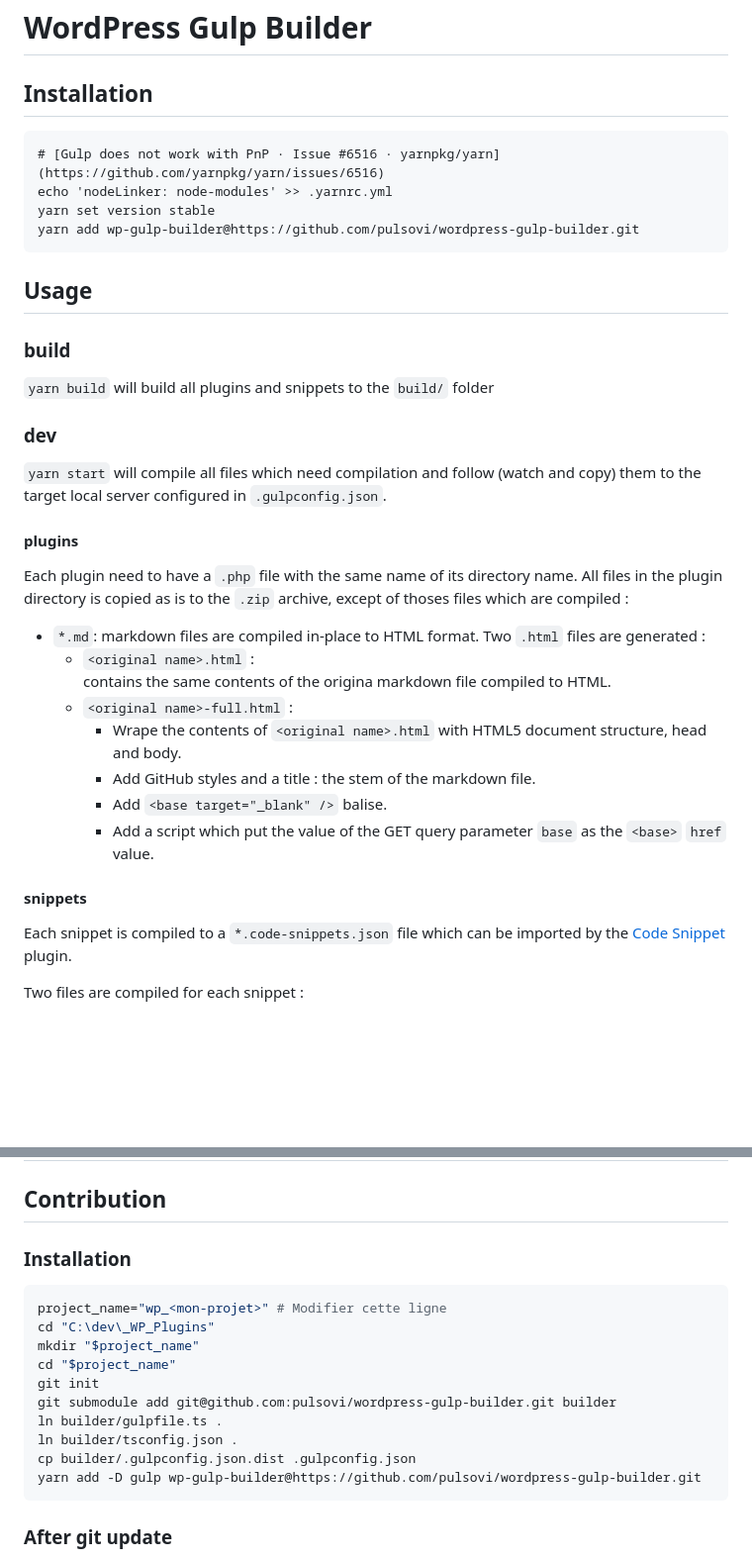
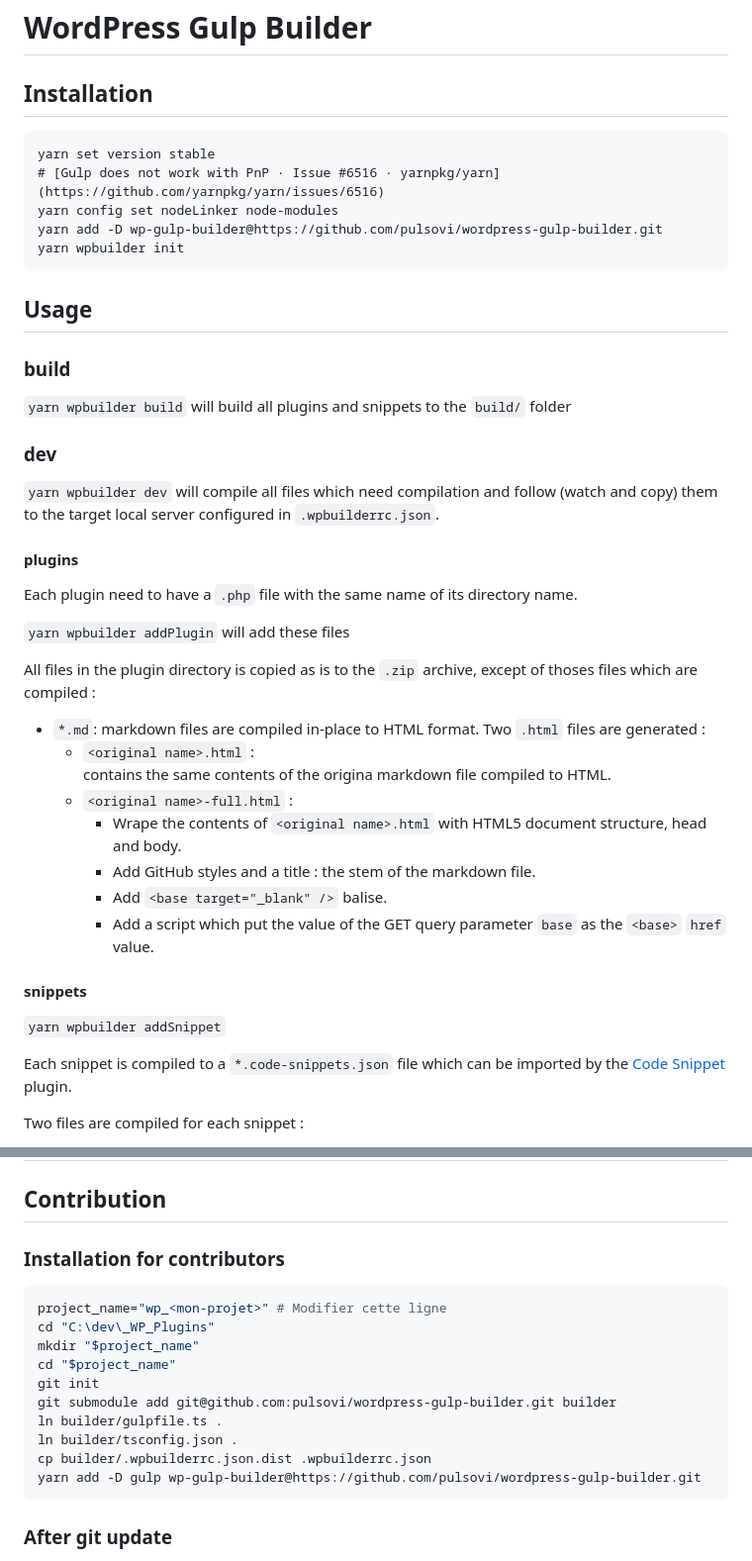
Before and after one commit to pulsovi/wordpress-gulp-builder, a Markdown page: README.md, 2 parts joined by grey strips. Shown at 99% size. GitHub-like rendering; blank space fills up the shorter version.

Commit message:
chore: up readme

````diff
--- a/README.md
+++ b/README.md
@@ -3,25 +3,29 @@
 ## Installation
 
 ```
+yarn set version stable
 # [Gulp does not work with PnP · Issue #6516 · yarnpkg/yarn](https://github.com/yarnpkg/yarn/issues/6516)
-echo 'nodeLinker: node-modules' >> .yarnrc.yml
-yarn set version stable
-yarn add wp-gulp-builder@https://github.com/pulsovi/wordpress-gulp-builder.git
+yarn config set nodeLinker node-modules
+yarn add -D wp-gulp-builder@https://github.com/pulsovi/wordpress-gulp-builder.git
+yarn wpbuilder init
 ```
 
 ## Usage
 
 ### build
 
-`yarn build` will build all plugins and snippets to the `build/` folder
+`yarn wpbuilder build` will build all plugins and snippets to the `build/` folder
 
 ### dev
 
-`yarn start` will compile all files which need compilation and follow (watch and copy) them to the target local server configured in `.gulpconfig.json`.
+`yarn wpbuilder dev` will compile all files which need compilation and follow (watch and copy) them to the target local server configured in `.wpbuilderrc.json`.
 
 #### plugins
 
 Each plugin need to have a `.php` file with the same name of its directory name.
+
+`yarn wpbuilder addPlugin` will add these files
+
 All files in the plugin directory is copied as is to the `.zip` archive, except of thoses files which are compiled :
 
 - `*.md`: markdown files are compiled in-place to HTML format. Two `.html` files are generated :
@@ -34,6 +38,8 @@ All files in the plugin directory is copied as is to the `.zip` archive, except
         - Add a script which put the value of the GET query parameter `base` as the `<base>` `href` value.
 
 #### snippets
+
+`yarn wpbuilder addSnippet`
 
 Each snippet is compiled to a `*.code-snippets.json` file which can be imported by the [Code Snippet](https://wordpress.org/plugins/code-snippets/) plugin.
 
@@ -105,7 +111,7 @@ Available commands are
 
 ## Contribution
 
-### Installation
+### Installation for contributors
 
 ```shell
 project_name="wp_<mon-projet>" # Modifier cette ligne
@@ -116,7 +122,7 @@ git init
 git submodule add git@github.com:pulsovi/wordpress-gulp-builder.git builder
 ln builder/gulpfile.ts .
 ln builder/tsconfig.json .
-cp builder/.gulpconfig.json.dist .gulpconfig.json
+cp builder/.wpbuilderrc.json.dist .wpbuilderrc.json
 yarn add -D gulp wp-gulp-builder@https://github.com/pulsovi/wordpress-gulp-builder.git
 ```
 
````
